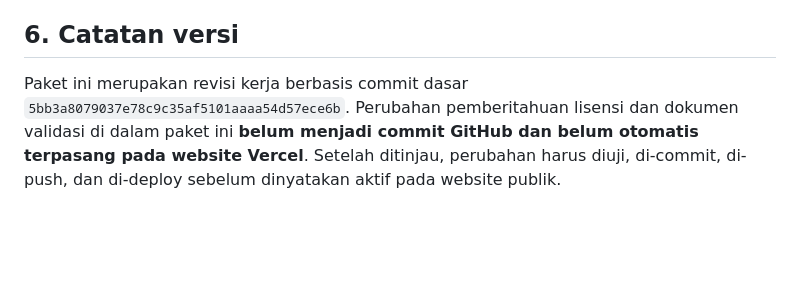
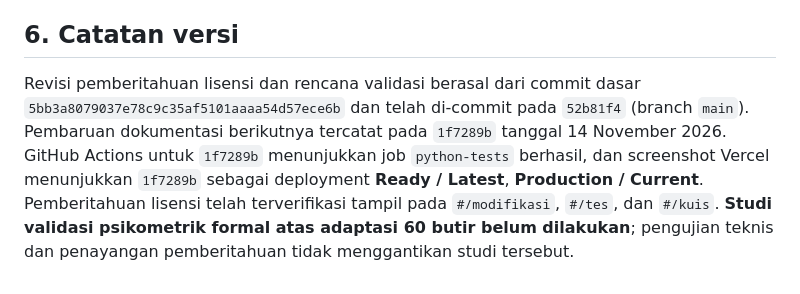
Before and after one commit to nindaaamlyn/textin, a Markdown page: NOTICE_O_NET.md, the part around the change. GitHub-like rendering; blank space fills up the shorter version.

Commit message:
Perbarui catatan versi lisensi TEXIN

```diff
--- a/NOTICE_O_NET.md
+++ b/NOTICE_O_NET.md
@@ -74,4 +74,4 @@ Pemberitahuan dan tautan menuju halaman “Modifications and Disclaimers (Modifi
 
 ## 6. Catatan versi
 
-Paket ini merupakan revisi kerja berbasis commit dasar `5bb3a8079037e78c9c35af5101aaaa54d57ece6b`. Perubahan pemberitahuan lisensi dan dokumen validasi di dalam paket ini **belum menjadi commit GitHub dan belum otomatis terpasang pada website Vercel**. Setelah ditinjau, perubahan harus diuji, di-commit, di-push, dan di-deploy sebelum dinyatakan aktif pada website publik.
+Revisi pemberitahuan lisensi dan rencana validasi berasal dari commit dasar `5bb3a8079037e78c9c35af5101aaaa54d57ece6b` dan telah di-commit pada `52b81f4` (branch `main`). Pembaruan dokumentasi berikutnya tercatat pada `1f7289b` tanggal 14 November 2026. GitHub Actions untuk `1f7289b` menunjukkan job `python-tests` berhasil, dan screenshot Vercel menunjukkan `1f7289b` sebagai deployment **Ready / Latest**, **Production / Current**. Pemberitahuan lisensi telah terverifikasi tampil pada `#/modifikasi`, `#/tes`, dan `#/kuis`. **Studi validasi psikometrik formal atas adaptasi 60 butir belum dilakukan**; pengujian teknis dan penayangan pemberitahuan tidak menggantikan studi tersebut.
```
